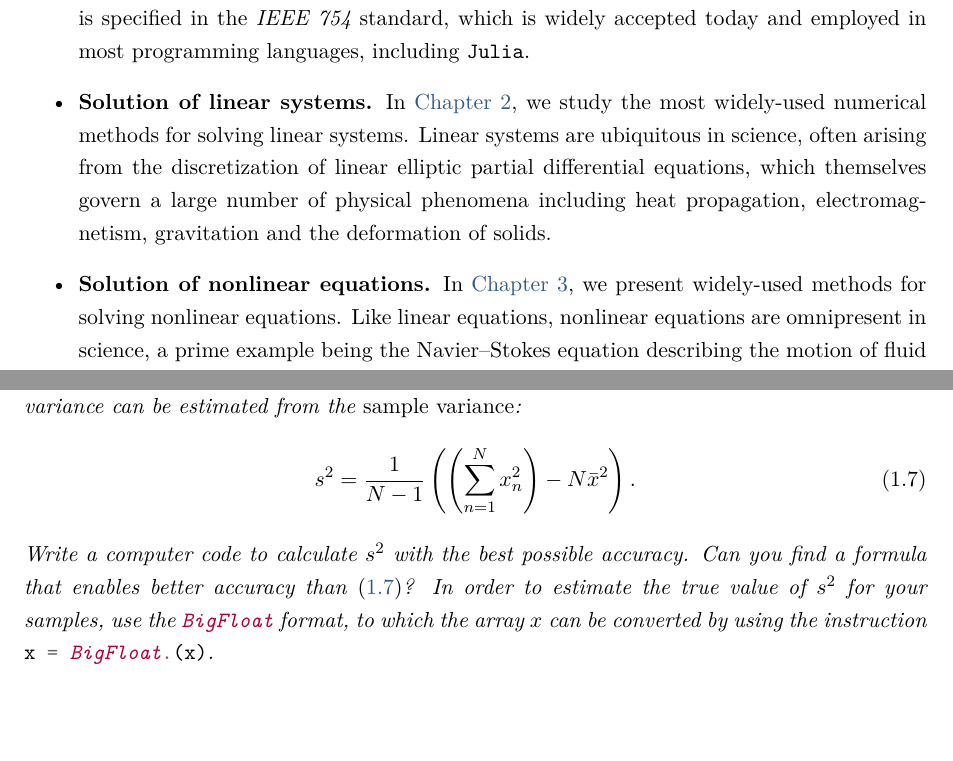
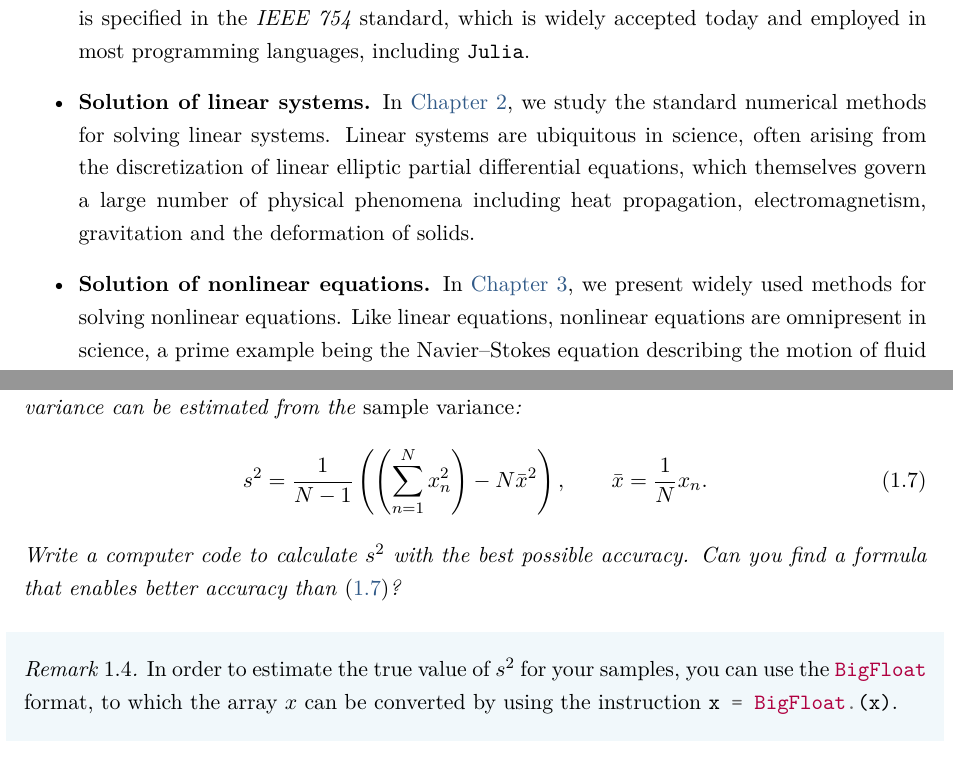
Before and after one commit to urbainvaes/numerical_analysis, a LaTeX thesis (main.tex, which reads mainmatter/introduction.tex, mainmatter/roundoff.tex): two parts of pages 6 and 19 of 40, joined at a grey line, cut so that both start at the same text, the shorter picture padded with empty space. Compiled offline with XeLaTeX; a missing font is replaced by an installed copy or a similar font.

Commit message:
Minor changes

```diff
--- a/mainmatter/introduction.tex
+++ b/mainmatter/introduction.tex
@@ -100,7 +100,7 @@ Six topics will be covered in these lecture notes.
     \item
         \textbf{Solution of linear systems.}
         In \cref{cha:solution_of_linear_systems},
-        we study the most widely-used numerical methods for solving linear systems.
+        we study the standard numerical methods for solving linear systems.
         Linear systems are ubiquitous in science,
         often arising from the discretization of linear elliptic partial differential equations,
         which themselves govern a large number of physical phenomena including heat propagation, electromagnetism, gravitation and the deformation of solids.
@@ -113,7 +113,7 @@ Six topics will be covered in these lecture notes.
     \item
         \textbf{Solution of nonlinear equations.}
         In \cref{cha:solution_of_nonlinear_systems},
-        we present widely-used methods for solving nonlinear equations.
+        we present widely used methods for solving nonlinear equations.
         Like linear equations, nonlinear equations are omnipresent in science,
         a prime example being the Navier--Stokes equation describing the motion of fluid flows.
         They are usually much more difficult to solve and require dedicated techniques.
--- a/mainmatter/roundoff.tex
+++ b/mainmatter/roundoff.tex
@@ -724,16 +724,20 @@ is smaller than the smallest representable number in a floating point format.
     % The sample variance may also be written as
     \begin{equation}
         \label{eq:sample_variance_2}
-        s^2 = \frac{1}{N-1} \left(\left(\sum_{n=1}^{N} x_n^2\right) - N \bar x^2 \right).
+        s^2 = \frac{1}{N-1} \left(\left(\sum_{n=1}^{N} x_n^2\right) - N \bar x^2 \right),
+        \qquad \bar x = \frac{1}{N} x_n.
     \end{equation}
     Write a computer code to calculate $s^2$ with the best possible accuracy.
     Can you find a formula that enables better accuracy than~\eqref{eq:sample_variance_2}?
     % ~\eqref{eq:sample_variance_2}
     % and compare the accuracy of the result.
+\end{exercise}
+
+\begin{remark}
     In order to estimate the true value of $s^2$ for your samples,
-    use the \julia{BigFloat} format,
+    you can use the \julia{BigFloat} format,
     to which the array $x$ can be converted by using the instruction \julia{x = BigFloat.(x)}.
-\end{exercise}
+\end{remark}
 
 \begin{exercise}
     Let $x$ and $y$ be positive real numbers,
```
